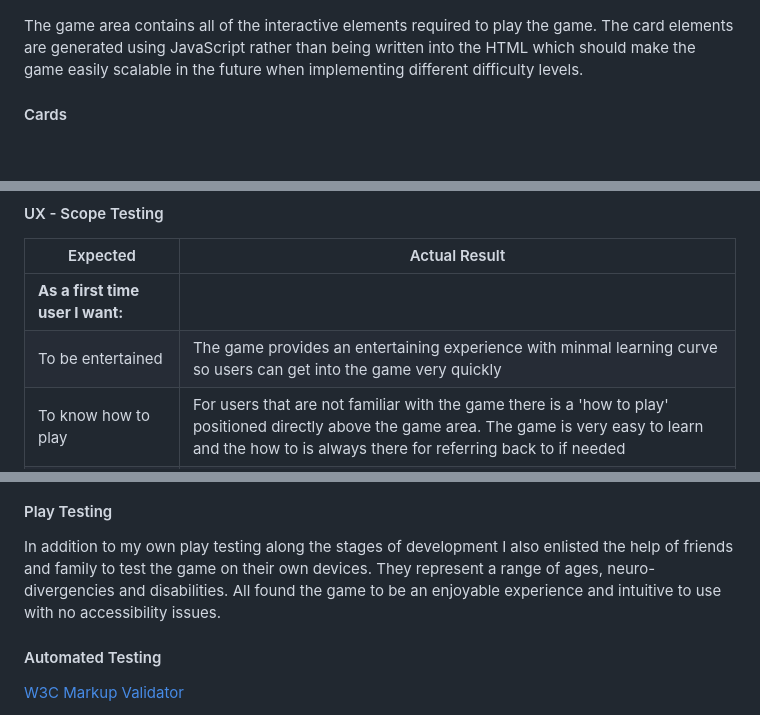
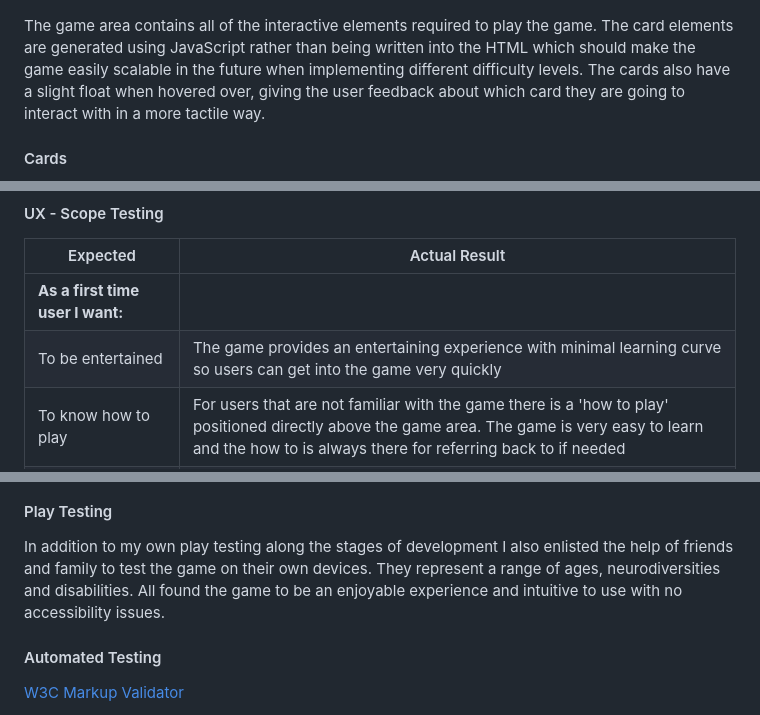
Before and after one commit to GitHubWestie/Milestone-Project-Two, a Markdown page: README.md, 3 parts joined by grey strips. GitHub-like rendering; blank space fills up the shorter version.

```diff
--- a/README.md
+++ b/README.md
@@ -72,7 +72,7 @@ This provides a brief explanation of the main objective of the game and how to a
 #### Game -Area
 ![game-area](/assets/images/game-area.png)
 
-The game area contains all of the interactive elements required to play the game. The card elements are generated using JavaScript rather than being written into the HTML which should make the game easily scalable in the future when implementing different difficulty levels.
+The game area contains all of the interactive elements required to play the game. The card elements are generated using JavaScript rather than being written into the HTML which should make the game easily scalable in the future when implementing different difficulty levels. The cards also have a slight float when hovered over, giving the user feedback about which card they are going to interact with in a more tactile way.
 
 #### Cards
 ![cards](/assets/images/cards.png)
@@ -134,7 +143,7 @@ The site is deployed via GitHub Pages. Steps to deploy are as follows:
 | Expected | Actual Result |
 |----------|---------------|
 | **As a first time user I want:** |
-| To be entertained | The game provides an entertaining experience with minmal learning curve so users can get into the game very quickly |
+| To be entertained | The game provides an entertaining experience with minimal learning curve so users can get into the game very quickly |
 |To know how to play | For users that are not familiar with the game there is a 'how to play' positioned directly above the game area. The game is very easy to learn and the how to is always there for referring back to if needed |
 | To challenge and improve memory | The positioning of the cards is randomised on every play meaning users memory will always be challenged |
 | To easily use the site | The site is simple to use with minimal fuss and simple design concepts such as a pointer over interactive elements that intuitively tell the user what is interactive. Consecutive plays are made easy by the modal that resets the game |
@@ -163,7 +172,7 @@ Mobile Devices
 
 #### Play Testing
 
-In addition to my own play testing along the stages of development I also enlisted the help of friends and family to test the game on their own devices. They represent a range of ages, neuro-divergencies and disabilities. All found the game to be an enjoyable experience and intuitive to use with no accessibility issues.
+In addition to my own play testing along the stages of development I also enlisted the help of friends and family to test the game on their own devices. They represent a range of ages, neurodiversities and disabilities. All found the game to be an enjoyable experience and intuitive to use with no accessibility issues.
 
 #### Automated Testing
 
```
Also changed, not shown: other parts of README.md (+13 -4 lines), assets/images/reset-btn.png (added), 2 other files.
